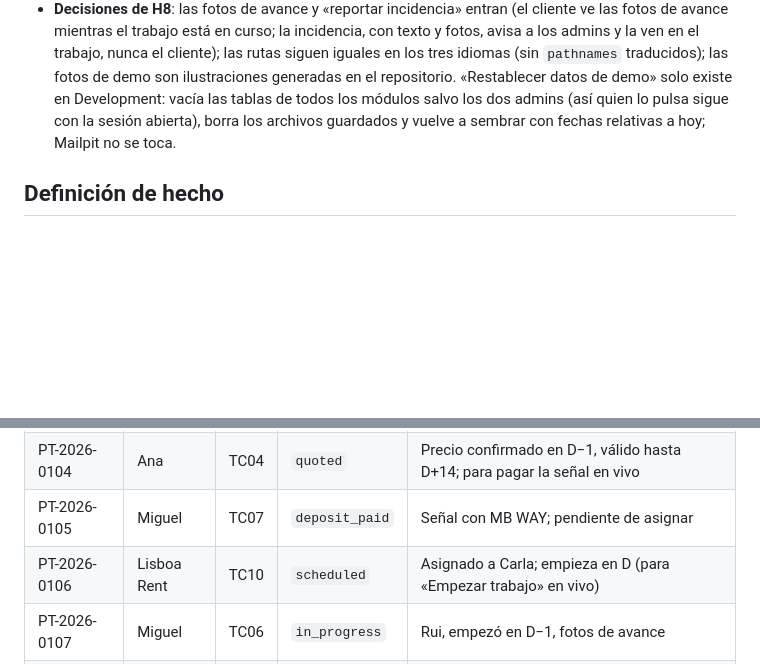
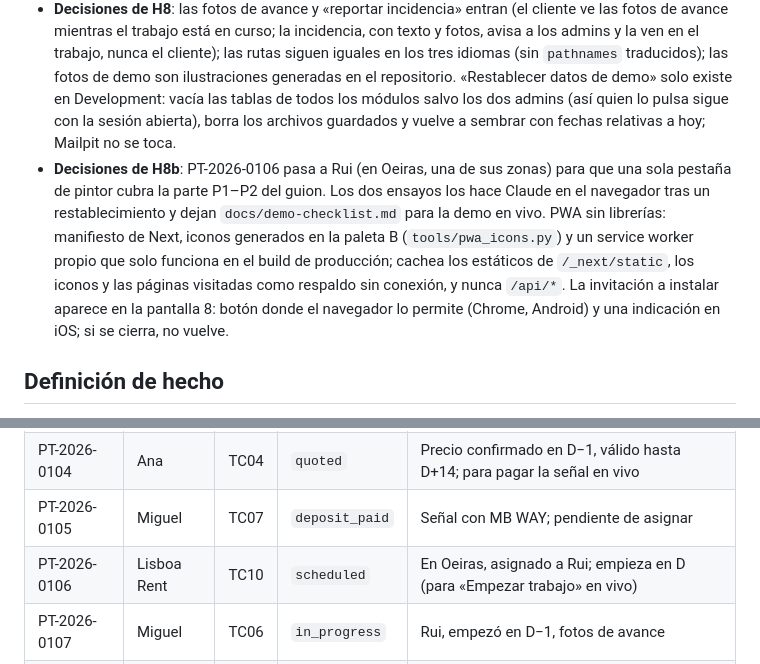
Before and after one commit to nilh77/pinta, a Markdown page: docs/plan.md, 2 parts joined by grey strips. Drawn GitHub-style; blank space fills up the shorter version.

Commit message:
docs: H8b decisions, PT-2026-0106 with Rui
Co-Authored-By: Claude Opus 5.5 <noreply@anthropic.com>

```diff
--- a/docs/plan.md
+++ b/docs/plan.md
@@ -104,6 +104,7 @@ Las historias remiten al documento 6.2 y las rutas al 6.5. Cada prompt sugerido
 - **Prompt**: «Lee CLAUDE.md y docs/plan.md (seed y guion). Prepara el hito H8 y ensáyame el guion paso a paso.»
 - **Reparto acordado en H8**: dos PR. H8a: trabajos de demo de la tabla con fotos, «Restablecer datos de demo», fotos de avance y «reportar incidencia» del pintor, y el registro de emails anonimizado al suprimir una cuenta. H8b: PWA, repaso de escritorio D1–D3, accesibilidad, idiomas y estados vacío/carga/error, Lighthouse y los dos ensayos del guion.
 - **Decisiones de H8**: las fotos de avance y «reportar incidencia» entran (el cliente ve las fotos de avance mientras el trabajo está en curso; la incidencia, con texto y fotos, avisa a los admins y la ven en el trabajo, nunca el cliente); las rutas siguen iguales en los tres idiomas (sin `pathnames` traducidos); las fotos de demo son ilustraciones generadas en el repositorio. «Restablecer datos de demo» solo existe en Development: vacía las tablas de todos los módulos salvo los dos admins (así quien lo pulsa sigue con la sesión abierta), borra los archivos guardados y vuelve a sembrar con fechas relativas a hoy; Mailpit no se toca.
+- **Decisiones de H8b**: PT-2026-0106 pasa a Rui (en Oeiras, una de sus zonas) para que una sola pestaña de pintor cubra la parte P1–P2 del guion. Los dos ensayos los hace Claude en el navegador tras un restablecimiento y dejan `docs/demo-checklist.md` para la demo en vivo. PWA sin librerías: manifiesto de Next, iconos generados en la paleta B (`tools/pwa_icons.py`) y un service worker propio que solo funciona en el build de producción; cachea los estáticos de `/_next/static`, los iconos y las páginas visitadas como respaldo sin conexión, y nunca `/api/*`. La invitación a instalar aparece en la pantalla 8: botón donde el navegador lo permite (Chrome, Android) y una indicación en iOS; si se cierra, no vuelve.
 
 ## Definición de hecho
 
@@ -163,7 +164,7 @@ Uno por cada estado relevante, para poder enseñar cualquier pantalla sin prepar
 | PT-2026-0103 | Lisboa Rent | TC11 | `site_visit` | Premium; visita con Rui en D+2 |
 | PT-2026-0104 | Ana | TC04 | `quoted` | Precio confirmado en D−1, válido hasta D+14; para pagar la señal en vivo |
 | PT-2026-0105 | Miguel | TC07 | `deposit_paid` | Señal con MB WAY; pendiente de asignar |
-| PT-2026-0106 | Lisboa Rent | TC10 | `scheduled` | Asignado a Carla; empieza en D (para «Empezar trabajo» en vivo) |
+| PT-2026-0106 | Lisboa Rent | TC10 | `scheduled` | En Oeiras, asignado a Rui; empieza en D (para «Empezar trabajo» en vivo) |
 | PT-2026-0107 | Miguel | TC06 | `in_progress` | Rui, empezó en D−1, fotos de avance |
 | PT-2026-0108 | Ana | TC02 | `finished` | Rui, con fotos del resultado; saldo pendiente |
 | PT-2026-0091 | Lisboa Rent | TC08 | `closed` | Mes anterior; pagado |
```
Also changed, not shown: docs/screens.md (+2 -2 lines).
